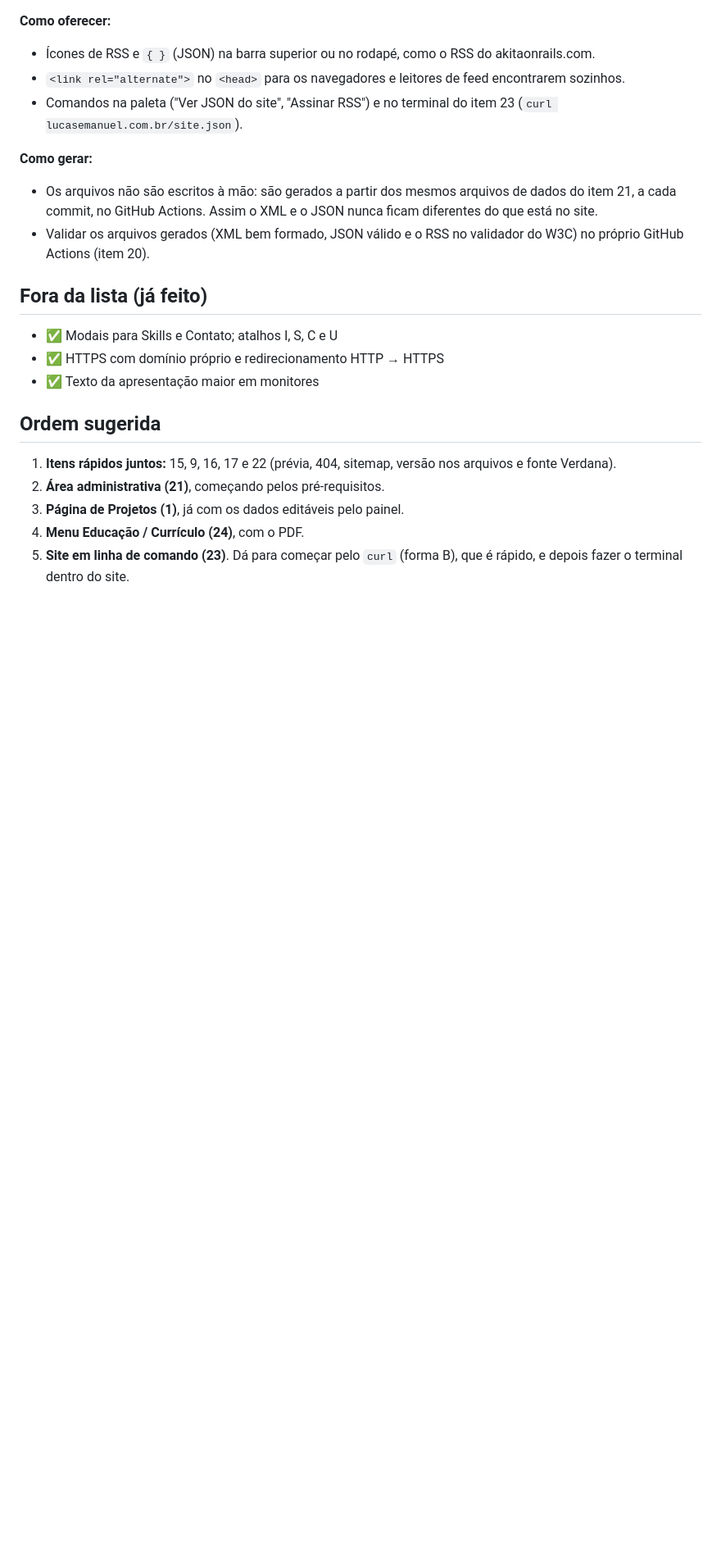
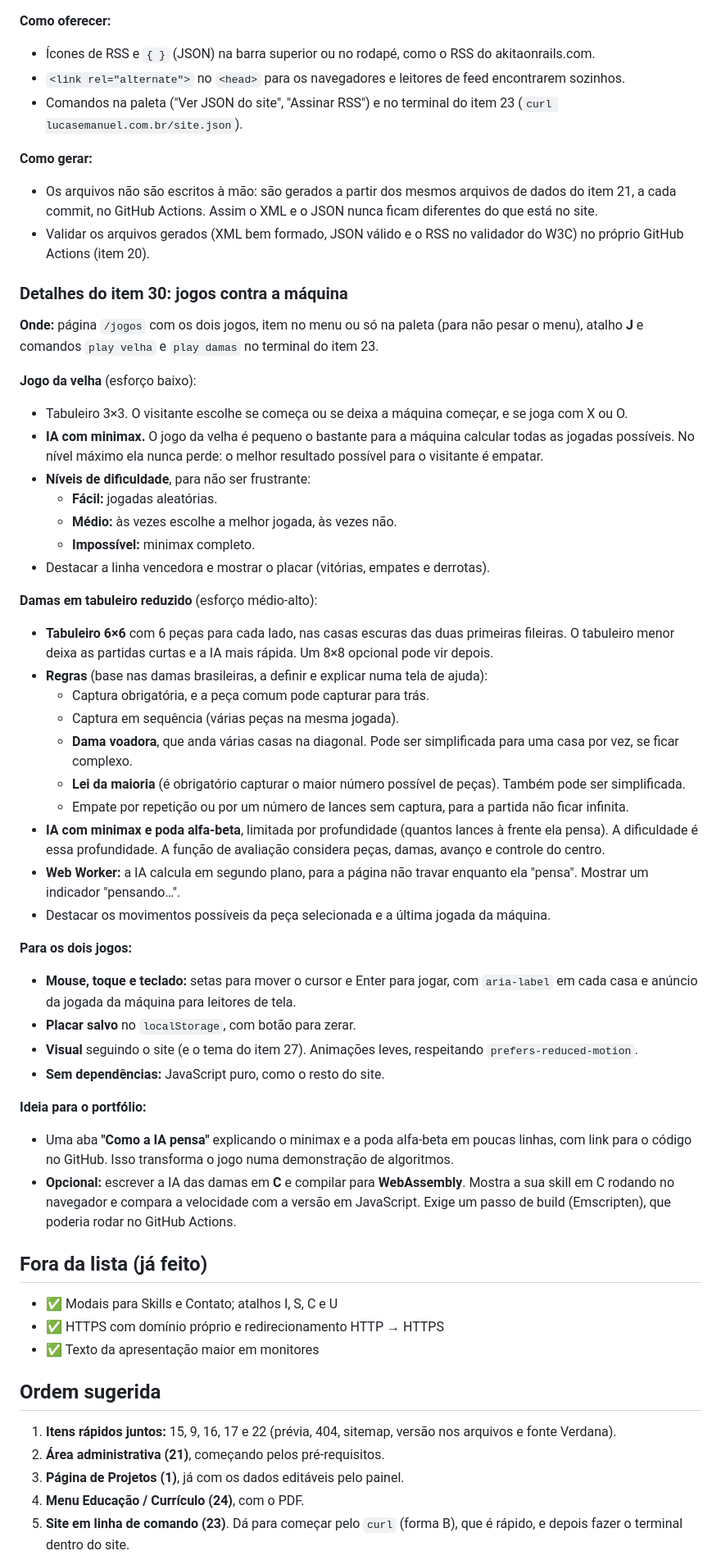
Before and after one commit to LucasE616/lucasemanuel.com.br, a Markdown page: ROADMAP.md, the part around one of its changes. Shown at 82% size. GitHub-like rendering; blank space fills up the shorter version.

Commit message:
Adiciona ao roadmap jogos contra a máquina (item 30)
Jogo da velha com minimax e três níveis de dificuldade, e damas em
tabuleiro 6x6 com minimax e poda alfa-beta num Web Worker. Inclui
regras a definir, acessibilidade, placar e a ideia de explicar a IA
ou escrevê-la em C compilado para WebAssembly.

Co-Authored-By: Claude Opus 5.5 <noreply@anthropic.com>

```diff
--- a/ROADMAP.md
+++ b/ROADMAP.md
@@ -273,6 +274,45 @@ Substitui os itens 2 e 3.
 - Os arquivos não são escritos à mão: são gerados a partir dos mesmos arquivos de dados do item 21, a cada commit, no GitHub Actions. Assim o XML e o JSON nunca ficam diferentes do que está no site.
 - Validar os arquivos gerados (XML bem formado, JSON válido e o RSS no validador do W3C) no próprio GitHub Actions (item 20).
 
+### Detalhes do item 30: jogos contra a máquina
+
+**Onde:** página `/jogos` com os dois jogos, item no menu ou só na paleta (para não pesar o menu), atalho **J** e comandos `play velha` e `play damas` no terminal do item 23.
+
+**Jogo da velha** (esforço baixo):
+
+- Tabuleiro 3×3. O visitante escolhe se começa ou se deixa a máquina começar, e se joga com X ou O.
+- **IA com minimax.** O jogo da velha é pequeno o bastante para a máquina calcular todas as jogadas possíveis. No nível máximo ela nunca perde: o melhor resultado possível para o visitante é empatar.
+- **Níveis de dificuldade**, para não ser frustrante:
+  - **Fácil:** jogadas aleatórias.
+  - **Médio:** às vezes escolhe a melhor jogada, às vezes não.
+  - **Impossível:** minimax completo.
+- Destacar a linha vencedora e mostrar o placar (vitórias, empates e derrotas).
+
+**Damas em tabuleiro reduzido** (esforço médio-alto):
+
+- **Tabuleiro 6×6** com 6 peças para cada lado, nas casas escuras das duas primeiras fileiras. O tabuleiro menor deixa as partidas curtas e a IA mais rápida. Um 8×8 opcional pode vir depois.
+- **Regras** (base nas damas brasileiras, a definir e explicar numa tela de ajuda):
+  - Captura obrigatória, e a peça comum pode capturar para trás.
+  - Captura em sequência (várias peças na mesma jogada).
+  - **Dama voadora**, que anda várias casas na diagonal. Pode ser simplificada para uma casa por vez, se ficar complexo.
+  - **Lei da maioria** (é obrigatório capturar o maior número possível de peças). Também pode ser simplificada.
+  - Empate por repetição ou por um número de lances sem captura, para a partida não ficar infinita.
+- **IA com minimax e poda alfa-beta**, limitada por profundidade (quantos lances à frente ela pensa). A dificuldade é essa profundidade. A função de avaliação considera peças, damas, avanço e controle do centro.
+- **Web Worker:** a IA calcula em segundo plano, para a página não travar enquanto ela "pensa". Mostrar um indicador "pensando…".
+- Destacar os movimentos possíveis da peça selecionada e a última jogada da máquina.
+
+**Para os dois jogos:**
+
+- **Mouse, toque e teclado:** setas para mover o cursor e Enter para jogar, com `aria-label` em cada casa e anúncio da jogada da máquina para leitores de tela.
+- **Placar salvo** no `localStorage`, com botão para zerar.
+- **Visual** seguindo o site (e o tema do item 27). Animações leves, respeitando `prefers-reduced-motion`.
+- **Sem dependências:** JavaScript puro, como o resto do site.
+
+**Ideia para o portfólio:**
+
+- Uma aba **"Como a IA pensa"** explicando o minimax e a poda alfa-beta em poucas linhas, com link para o código no GitHub. Isso transforma o jogo numa demonstração de algoritmos.
+- **Opcional:** escrever a IA das damas em **C** e compilar para **WebAssembly**. Mostra a sua skill em C rodando no navegador e compara a velocidade com a versão em JavaScript. Exige um passo de build (Emscripten), que poderia rodar no GitHub Actions.
+
 ## Fora da lista (já feito)
 
 - ✅ Modais para Skills e Contato; atalhos I, S, C e U
```
Also changed, not shown: other parts of ROADMAP.md (+1 -0 lines), CLAUDE.md (+1 -1 lines).
